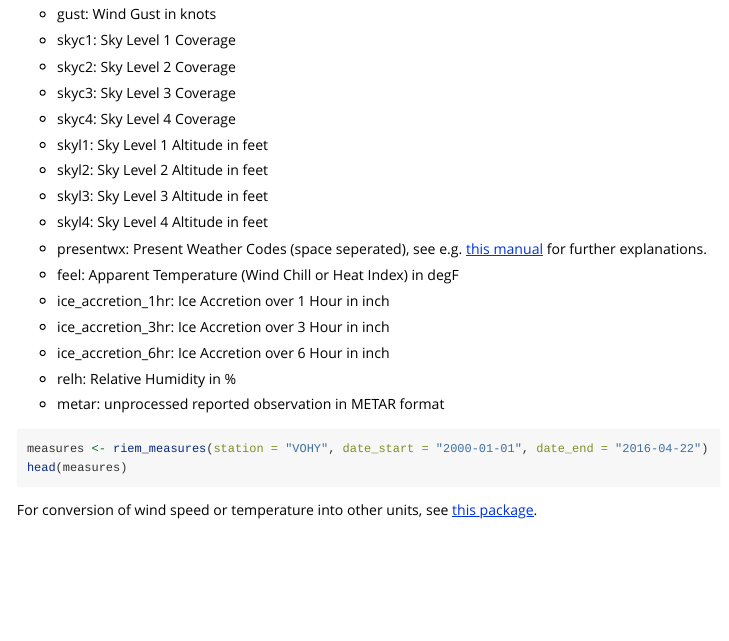
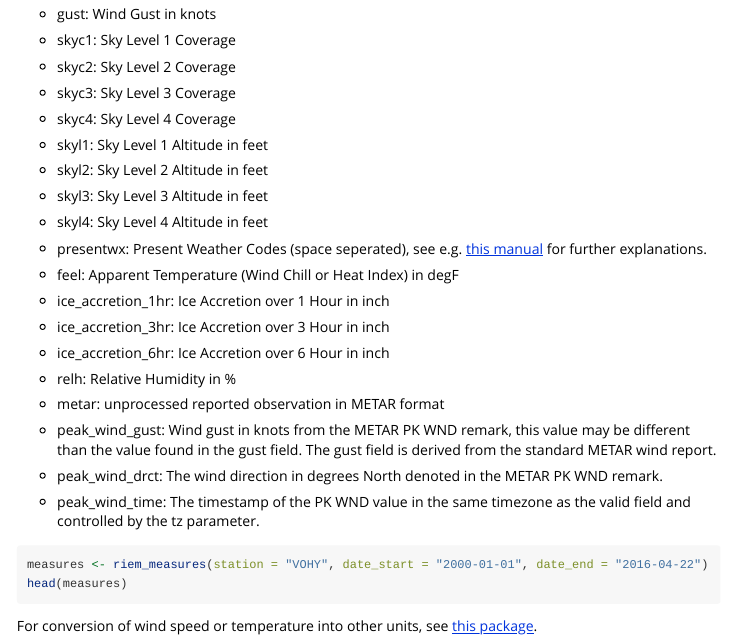
Before and after one commit to ropensci/riem, an R Markdown document (vignettes/riem_package.Rmd): the page in a window 1100 px wide, from 1150 px down. Rendered offline with R 4.5, knitr and Pandoc, with nearby package versions.

Commit message:
document additional METAR/ASOS data fields, fix #24

````diff
--- a/vignettes/riem_package.Rmd
+++ b/vignettes/riem_package.Rmd
@@ -110,6 +110,13 @@ Possible variables are (copied from [here](https://mesonet.agron.iastate.edu/req
 
 * metar: unprocessed reported observation in METAR format
 
+* peak_wind_gust: Wind gust in knots from the METAR PK WND remark, this value may be different than the value found in the gust field. The gust field is derived from the standard METAR wind report.
+
+* peak_wind_drct: The wind direction in degrees North denoted in the METAR PK WND remark.
+
+* peak_wind_time: The timestamp of the PK WND value in the same timezone as the valid field and controlled by the tz parameter.
+
+
 ```{r}
 measures <- riem_measures(station = "VOHY", date_start = "2000-01-01", date_end = "2016-04-22")
 head(measures)
````
Also changed, not shown: R/measures.R (+4 -0 lines), 1 other file.
